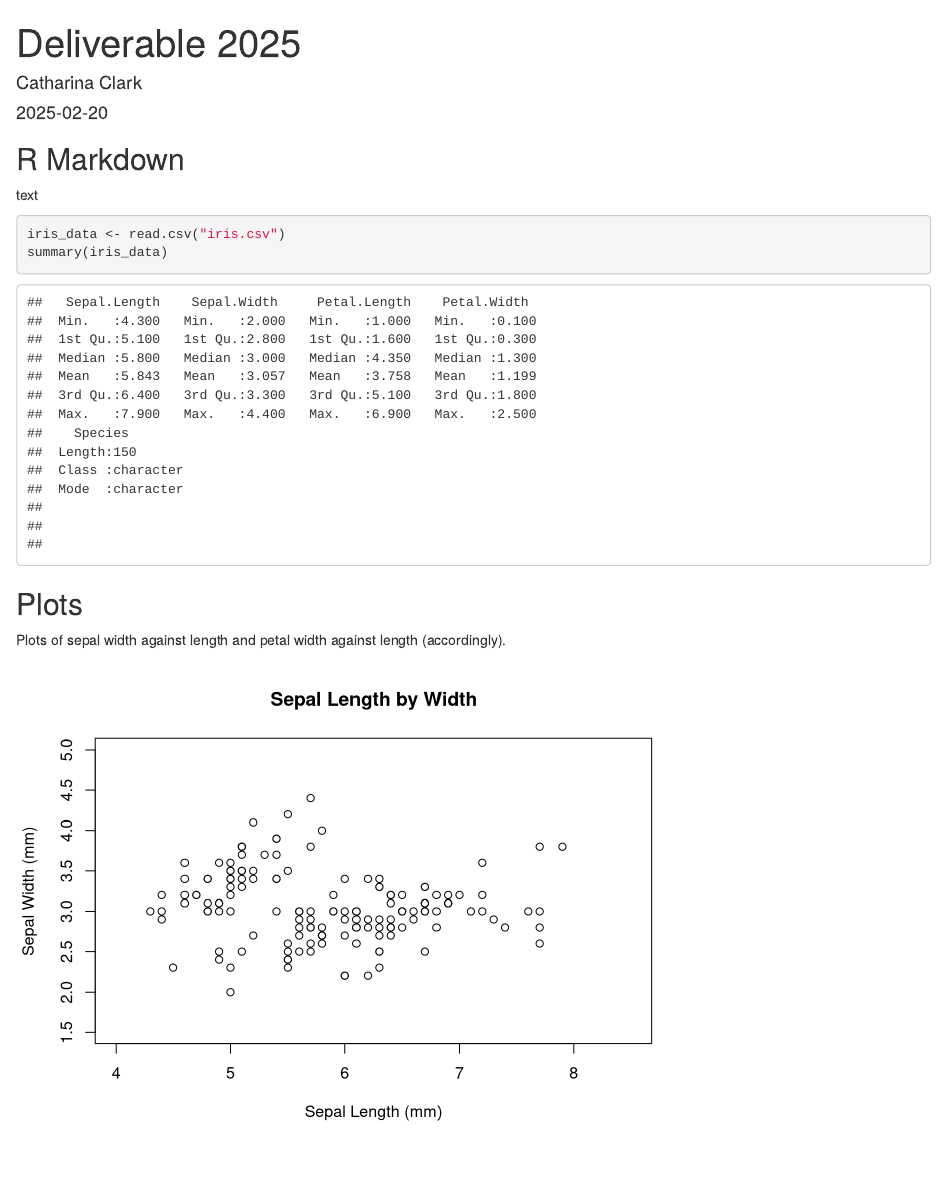
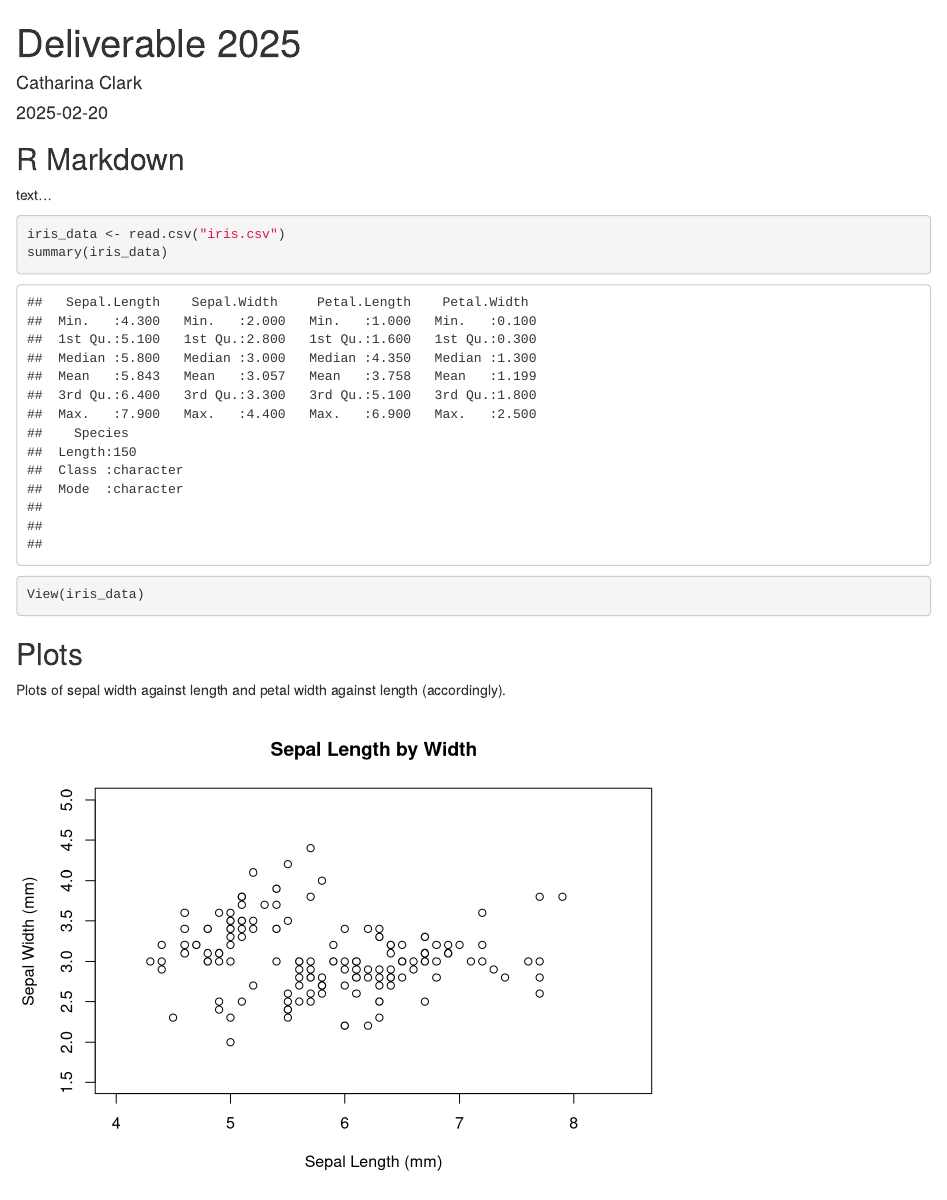
Before and after one commit to Catharina08/Reproducible-Research-GITHub-Deliverable-CLRCAT008, an R Markdown document (Deliverable.Rmd): the page in a window 1100 px wide, from its top. Rendered offline with R 4.5, knitr and Pandoc, with nearby package versions.

Commit message:
testing fix

````diff
--- a/Deliverable.Rmd
+++ b/Deliverable.Rmd
@@ -11,11 +11,12 @@ knitr::opts_chunk$set(echo = TRUE)
 
 ## R Markdown
 
-  text
+text...
 
 ```{r iris}
 iris_data <- read.csv("iris.csv")
 summary(iris_data)
+View(iris_data)
 ```
 
 ## Plots
````
